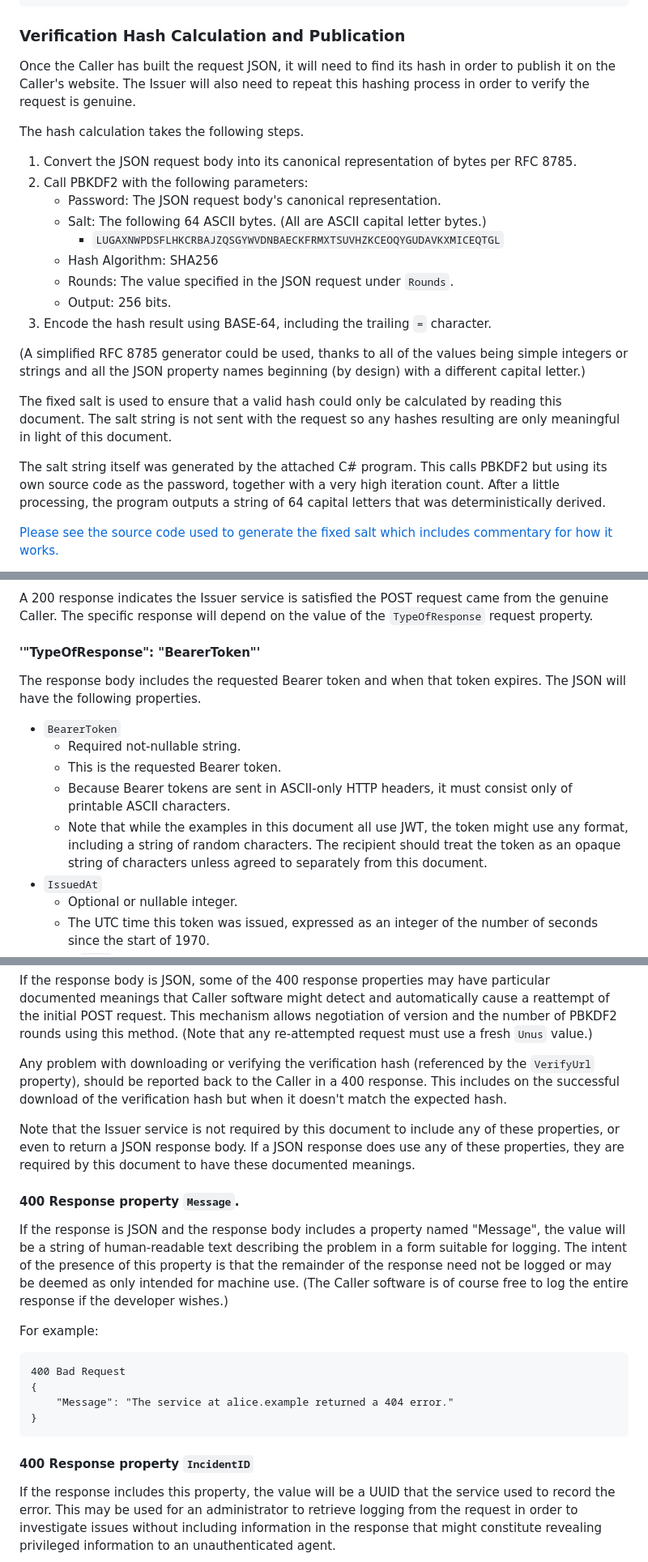
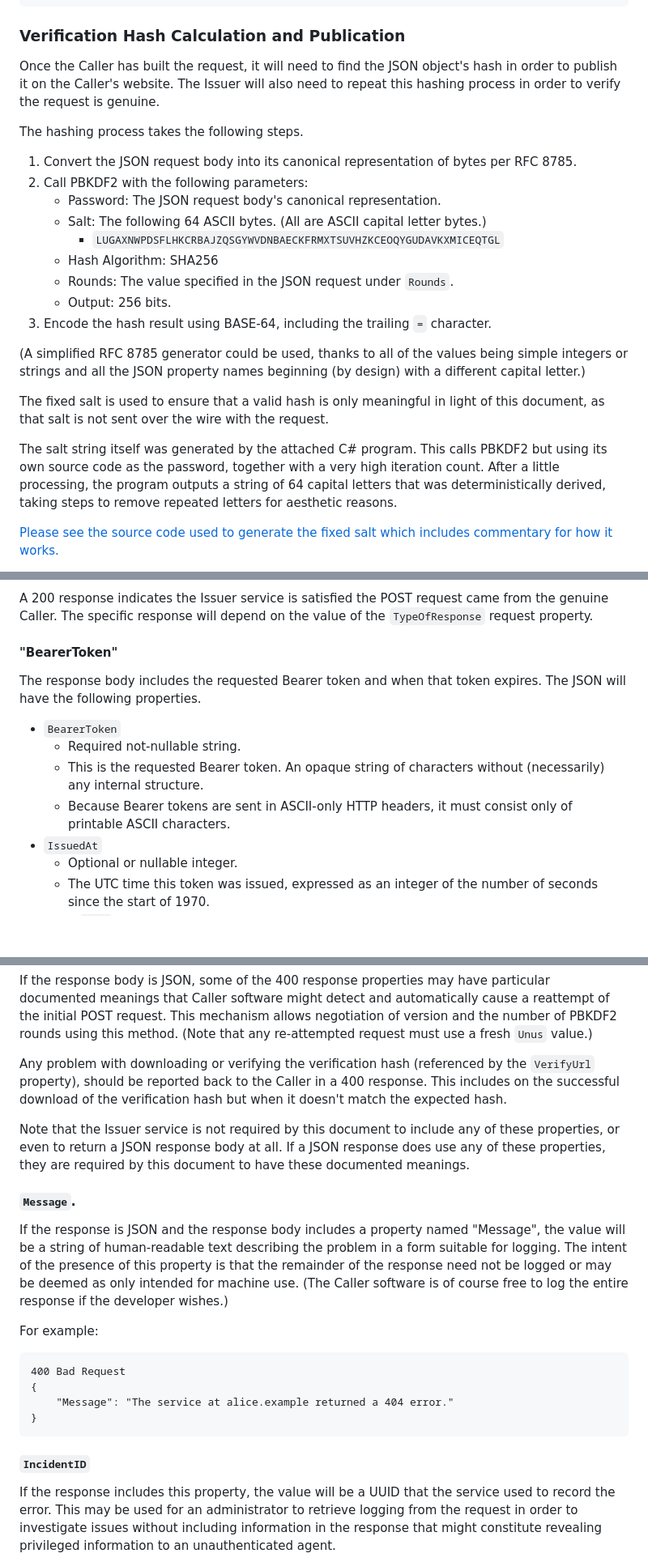
Before and after one commit to billpg/HashBack, a Markdown page: README.md, 3 parts joined by grey strips. Shown: that part at 81% size. Drawn GitHub-style; blank space fills up the shorter version.

````diff
--- a/README.md
+++ b/README.md
@@ -97,9 +99,9 @@ For example:<!--1066_EXAMPLE_REQUEST-->
 
 ### Verification Hash Calculation and Publication
 
-Once the Caller has built the request JSON, it will need to find its hash in order to publish it on the Caller's website. The Issuer will also need to repeat this hashing process in order to verify the request is genuine.
+Once the Caller has built the request, it will need to find the JSON object's hash in order to publish it on the Caller's website. The Issuer will also need to repeat this hashing process in order to verify the request is genuine.
 
-The hash calculation takes the following steps.
+The hashing process takes the following steps.
 1. Convert the JSON request body into its canonical representation of bytes per RFC 8785.
 2. Call PBKDF2 with the following parameters:
    - Password: The JSON request body's canonical representation.
@@ -112,9 +114,9 @@ The hash calculation takes the following steps.
 
 (A simplified RFC 8785 generator could be used, thanks to all of the values being simple integers or strings and all the JSON property names beginning (by design) with a different capital letter.)
 
-The fixed salt is used to ensure that a valid hash could only be calculated by reading this document. The salt string is not sent with the request so any hashes resulting are only meaningful in light of this document.
+The fixed salt is used to ensure that a valid hash is only meaningful in light of this document, as that salt is not sent over the wire with the request.
 
-The salt string itself was generated by the attached C# program. This calls PBKDF2 but using its own source code as the password, together with a very high iteration count. After a little processing, the program outputs a string of 64 capital letters that was deterministically derived.
+The salt string itself was generated by the attached C# program. This calls PBKDF2 but using its own source code as the password, together with a very high iteration count. After a little processing, the program outputs a string of 64 capital letters that was deterministically derived, taking steps to remove repeated letters for aesthetic reasons.
 
 [Please see the source code used to generate the fixed salt which includes commentary for how it works.](https://github.com/billpg/CrossRequestTokenExchange/blob/c263795f3251bda7372bd9cadbe5c6dc08ed41b5/UpdateReadme/GenFixedSalt/GenFixedSalt.cs)
 
@@ -126,14 +128,13 @@ The expected hash of the above example is:
 ### 200 "Success" Response
 A 200 response indicates the Issuer service is satisfied the POST request came from the genuine Caller. The specific response will depend on the value of the `TypeOfResponse` request property.
 
-#### '"TypeOfResponse": "BearerToken"'
+#### "BearerToken"
 The response body includes the requested Bearer token and when that token expires. The JSON will have the following properties.
 
 - `BearerToken`
   - Required not-nullable string.
-  - This is the requested Bearer token.
+  - This is the requested Bearer token. An opaque string of characters without (necessarily) any internal structure.
   - Because Bearer tokens are sent in ASCII-only HTTP headers, it must consist only of printable ASCII characters.
-  - Note that while the examples in this document all use JWT, the token might use any format, including a string of random characters. The recipient should treat the token as an opaque string of characters unless agreed to separately from this document.
 - `IssuedAt`
   - Optional or nullable integer.
   - The UTC time this token was issued, expressed as an integer of the number of seconds since the start of 1970.
@@ -171,9 +172,9 @@ If the response body is JSON, some of the 400 response properties may have parti
 
 Any problem with downloading or verifying the verification hash (referenced by the `VerifyUrl` property), should be reported back to the Caller in a 400 response. This includes on the successful download of the verification hash but when it doesn't match the expected hash.
 
-Note that the Issuer service is not required by this document to include any of these properties, or even to return a JSON response body. If a JSON response does use any of these properties, they are required by this document to have these documented meanings.
+Note that the Issuer service is not required by this document to include any of these properties, or even to return a JSON response body at all. If a JSON response does use any of these properties, they are required by this document to have these documented meanings.
 
-#### 400 Response property `Message`.
+#### `Message`.
 If the response is JSON and the response body includes a property named "Message", the value will be a string of human-readable text describing the problem in a form suitable for logging. The intent of the presence of this property is that the remainder of the response need not be logged or may be deemed as only intended for machine use. (The Caller software is of course free to log the entire response if the developer wishes.)
 
 For example:
@@ -184,7 +185,7 @@ For example:
 }
 ```
 
-#### 400 Response property `IncidentID`
+#### `IncidentID`
 
 If the response includes this property, the value will be a UUID that the service used to record the error. This may be used for an administrator to retrieve logging from the request in order to investigate issues without including information in the response that might constitute revealing privileged information to an unauthenticated agent.
 
````
Also changed, not shown: other parts of README.md (+14 -12 lines).
